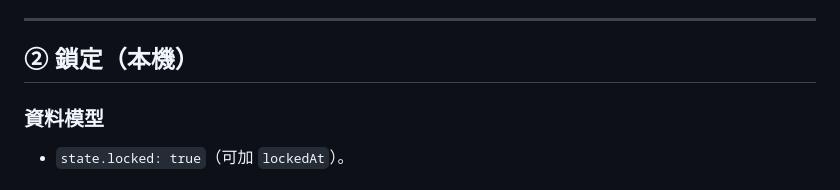
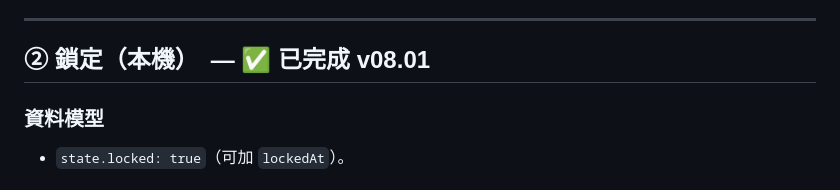
Before and after one commit to calvincat-ship-it/course-scheduler, a Markdown page: DESIGN_F.md, the part around the change. GitHub-like rendering.

Commit message:
docs: 標記 F② 鎖定完成(v08.01)
Co-Authored-By: Claude Opus 4.8 <noreply@anthropic.com>

```diff
--- a/DESIGN_F.md
+++ b/DESIGN_F.md
@@ -38,7 +38,7 @@
 
 ---
 
-## ② 鎖定（本機）
+## ② 鎖定（本機）　— ✅ 已完成 v08.01
 
 ### 資料模型
 - `state.locked: true`（可加 `lockedAt`）。
```
Also changed, not shown: ROADMAP.md (+1 -0 lines).
